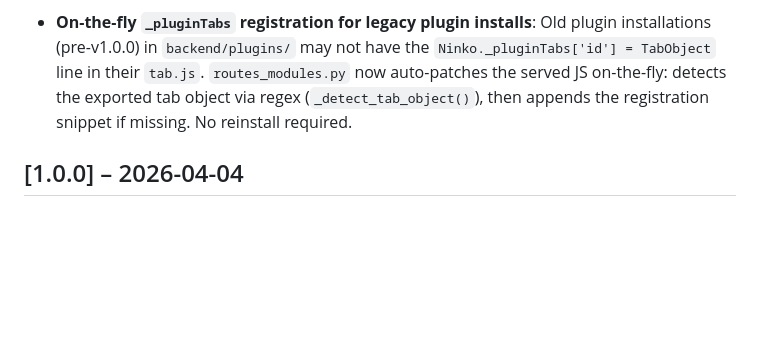
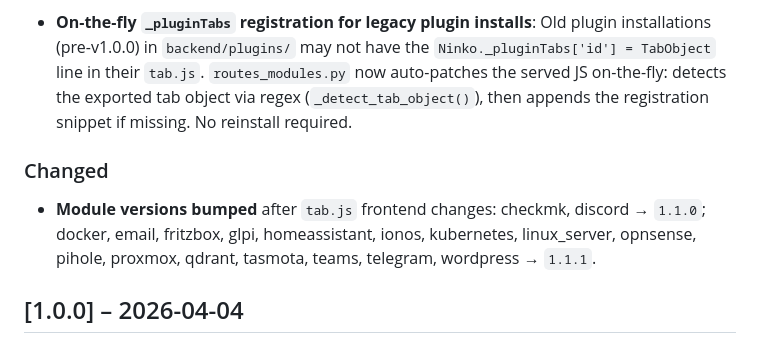
Before and after one commit to natorus87/ninko, a Markdown page: CHANGELOG.md, the part around the change. Rendered like a GitHub page; blank space fills up the shorter version.

Commit message:
docs(changelog): add module version bumps to v1.0.1 entry
Co-Authored-By: Claude Sonnet 4.6 <noreply@anthropic.com>

```diff
--- a/CHANGELOG.md
+++ b/CHANGELOG.md
@@ -14,6 +14,10 @@ Versioning follows [Semantic Versioning](https://semver.org/).
 - **Rate limiter blocking module frontend files on page load**: `loadModules()` fires 2 requests per installed module (tab.html + tab.js) in rapid succession. With many catalog modules installed, this exceeded the burst limit of 30 and returned HTTP 429 for all subsequent modules, causing "Modul X hat kein Dashboard." for most plugins. Fix: `/api/modules/*/frontend/*` paths are now exempt from the in-memory rate limiter in `main.py` — these are static assets, not API endpoints, and the burst limit is not meaningful here.
 
 - **On-the-fly `_pluginTabs` registration for legacy plugin installs**: Old plugin installations (pre-v1.0.0) in `backend/plugins/` may not have the `Ninko._pluginTabs['id'] = TabObject` line in their `tab.js`. `routes_modules.py` now auto-patches the served JS on-the-fly: detects the exported tab object via regex (`_detect_tab_object()`), then appends the registration snippet if missing. No reinstall required.
+
+### Changed
+
+- **Module versions bumped** after `tab.js` frontend changes: checkmk, discord → `1.1.0`; docker, email, fritzbox, glpi, homeassistant, ionos, kubernetes, linux_server, opnsense, pihole, proxmox, qdrant, tasmota, teams, telegram, wordpress → `1.1.1`.
 
 ## [1.0.0] – 2026-04-04
 
```
